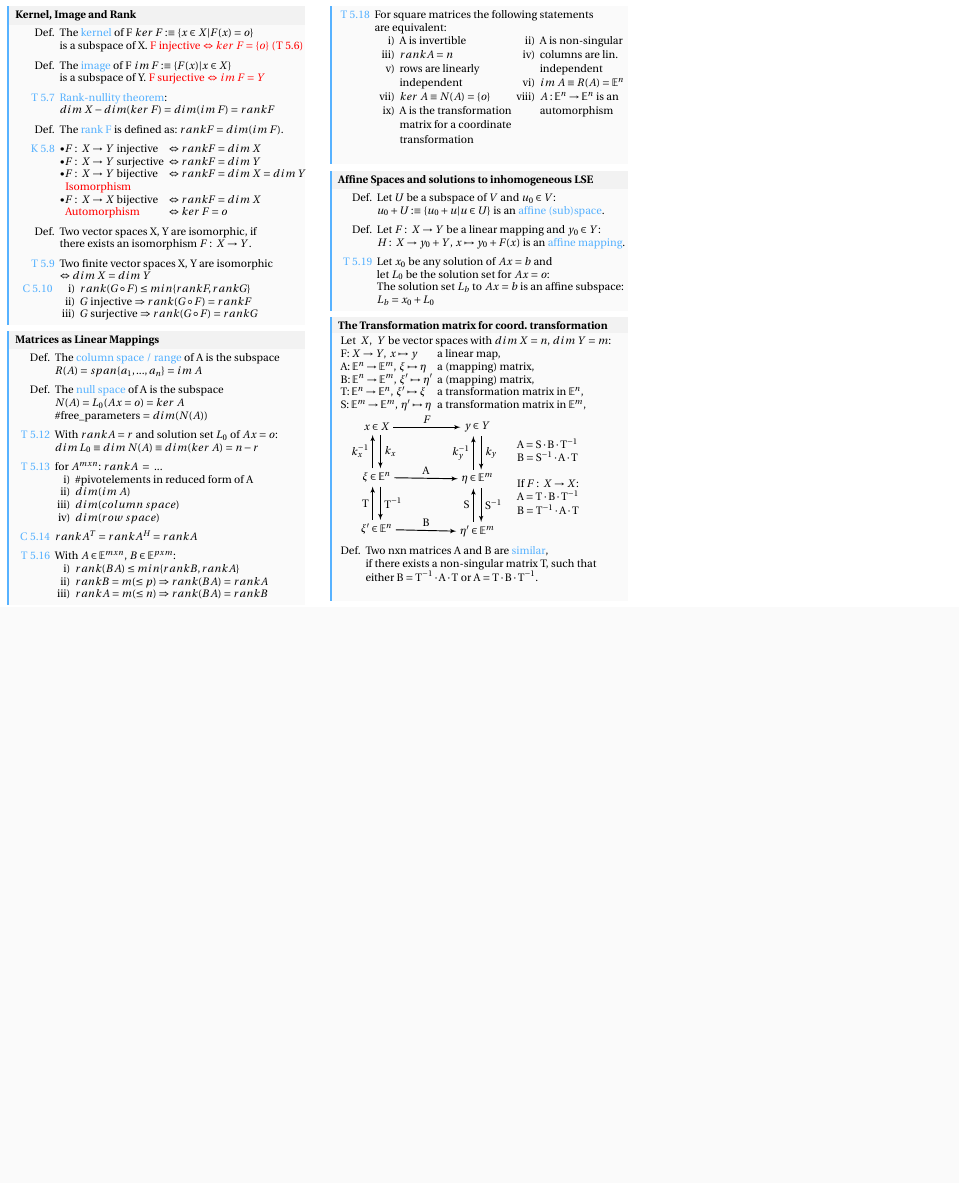
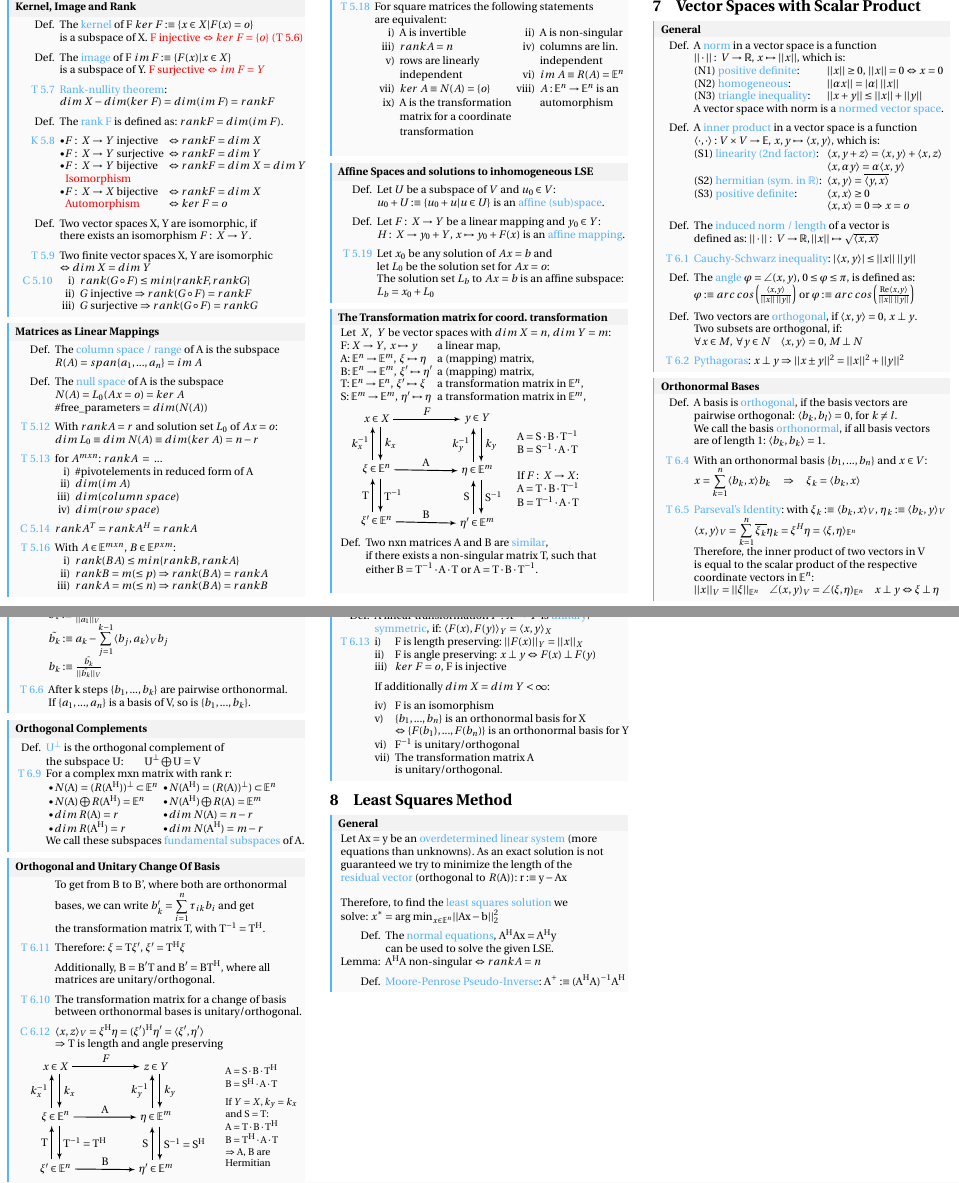
Before and after one commit to MattiaPT/Linear_Algebra_Cheat_Sheet, a LaTeX document (main.tex, which reads assets/map_transformation_3.tex, chapters/least_squares_method.tex, chapters/vector_spaces_with_scalar_product.tex): part of page 4 of 4 before the commit and two parts of pages 4 and 5 of 5 after it, the two joined at a grey line, cut so that both start at the same text, the shorter picture padded with empty space. Compiled offline with pdfLaTeX.

Commit message:
started least squares method

```diff
--- /dev/null
+++ b/assets/map_transformation_3.tex
@@ -0,0 +1,28 @@
+\tikzstyle{line} = [draw, -latex']
+\begin{tikzpicture}[
+	node distance=1cm and 2cm,
+  	>=latex',
+  	auto,
+	thick
+  ]
+	\node (X) {$x\in X$};
+  	\node[right = of X] (Y) {$z\in Y$};
+  	\node[below = of Y] (Em) {$\eta\in\mathbb{E}^m$};
+  	\node[below = of X] (En) {$\xi\in\mathbb{E}^n$};
+  	\node[below = of En] (En2) {$\xi'\in\mathbb{E}^n$};
+  	\node[below = of Em] (Em2) {$\eta'\in\mathbb{E}^m$};
+
+	\path[->]
+	(X) edge node {$F$} (Y)
+	(En) edge node {A} (Em)
+	(En2) edge node {B} (Em2);
+	\path[->, shift left=.75ex]
+    (Y) edge node {$k_y$} (Em)
+    (Em) edge node {$k_y^{-1}$} (Y)
+    (X) edge node {$k_x$} (En)
+    (En) edge node {$k_x^{-1}$} (X)
+    (En) edge node {$\text{T}^{-1} = \text{T}^\text{H}$} (En2)
+    (En2) edge node {T} (En)
+    (Em) edge node {$\text{S}^{-1} = \text{S}^\text{H}$} (Em2)
+    (Em2) edge node {S} (Em);
+\end{tikzpicture}
--- /dev/null
+++ b/chapters/least_squares_method.tex
@@ -0,0 +1,19 @@
+\section{Least Squares Method}
+\begin{mainbox}{General}
+\setlength{\tabcolsep}{2pt}
+\begin{tabular}{rl}
+	\multicolumn{2}{l}{Let $\text{Ax} = \text{y}$ be an \textcolor{blue}{overdetermined linear system} (more}\\
+	\multicolumn{2}{l}{equations than unknowns). As an exact solution is not}\\
+	\multicolumn{2}{l}{guaranteed we try to minimize the length of the}\\
+	\multicolumn{2}{l}{\textcolor{blue}{residual vector} (orthogonal to $^{}R(\text{A})$): $\text{r} :\equiv \text{y} - \text{Ax}$}\\
+	\\
+	\multicolumn{2}{l}{Therefore, to find the \textcolor{blue}{least squares solution} we}\\
+	\multicolumn{2}{l}{solve: $x^* = \text{arg min}_{x\in\mathbb{E}^n}||\text{Ax}-\text{b}||_2^2$}\\
+	\rule{0pt}{3ex}
+	Def. & The \textcolor{blue}{normal equations}, $\text{A}^\text{H}\text{Ax} = \text{A}^\text{H}\text{y}$\\
+	& can be used to solve the given LSE.\\
+	Lemma: & $\text{A}^\text{H}\text{A}$ non-singular $\Leftrightarrow rankA = n$\\
+	\rule{0pt}{3ex}
+	Def. & \textcolor{blue}{Moore-Penrose Pseudo-Inverse}: $\text{A}^+ :\equiv (\text{A}^\text{H}\text{A})^{-1}\text{A}^\text{H}$\\
+\end{tabular}
+\end{mainbox}
--- /dev/null
+++ b/chapters/vector_spaces_with_scalar_product.tex
@@ -0,0 +1,137 @@
+\section{Vector Spaces with Scalar Product}
+\begin{mainbox}{General}
+\setlength{\tabcolsep}{2pt}
+\begin{tabular}{rll}
+	Def. & \multicolumn{2}{l}{A \textcolor{blue}{norm} in a vector space is a function}\\
+	& \multicolumn{2}{l}{$||\cdot ||:\;V\rightarrow\mathbb{R}$, $x\mapsto ||x||$, which is:}\\
+	& (N1) \textcolor{blue}{positive definite}: & $||x|| \ge 0$, $||x|| = 0\Leftrightarrow x = 0$\\
+	& (N2) \textcolor{blue}{homogeneous}: & $||\alpha x|| = |\alpha |\;||x||$\\
+	& (N3) \textcolor{blue}{triangle inequality}: & $||x+y||\leq ||x||+||y||$\\
+	& \multicolumn{2}{l}{A vector space with norm is a \textcolor{blue}{normed vector space}.}\\
+	\rule{0pt}{3ex}
+	Def. & \multicolumn{2}{l}{A \textcolor{blue}{inner product} in a vector space is a function}\\
+	& \multicolumn{2}{l}{$\langle \cdot , \cdot\rangle : V\times V\rightarrow \mathbb{E}$, $x, y \mapsto \langle x,y\rangle$, which is:}\\
+	& (S1) \textcolor{blue}{linearity (2nd factor)}: & $\langle x, y + z\rangle = \langle x, y \rangle + \langle x, z \rangle$\\
+	& & $\langle x, \alpha y \rangle = \alpha \langle x, y \rangle$\\
+	& (S2) \textcolor{blue}{hermitian (sym. in $\mathbb{R}$)}: & $\langle x,y\rangle = \compconj{\langle y,x\rangle}$\\
+	& (S3) \textcolor{blue}{positive definite}: & $\langle x,x\rangle \geq 0$ \\
+	& & $\langle x, x\rangle = 0\Rightarrow x = o$\\
+	\rule{0pt}{3ex}
+	Def. & \multicolumn{2}{l}{The \textcolor{blue}{induced norm / length} of a vector is}\\
+	& \multicolumn{2}{l}{defined as: $||\cdot ||:\;V\rightarrow\mathbb{R}, ||x||\mapsto \sqrt{\langle x, x\rangle}$}\\
+	\rule{0pt}{3ex}
+	\textcolor{blue}{T 6.1} & \multicolumn{2}{l}{\textcolor{blue}{Cauchy-Schwarz inequality}: $|\langle x,y\rangle|\leq ||x||\;||y||$}\\
+	\rule{0pt}{3ex}
+	Def. & \multicolumn{2}{l}{The \textcolor{blue}{angle} $\varphi = \angle(x, y)$, $0\leq\varphi\leq\pi$, is defined as:}\\
+	& \multicolumn{2}{l}{$\varphi :\equiv arc\;cos\left(\frac{\langle x,y\rangle}{||x||\;||y||}\right)$ or $\varphi :\equiv arc\;cos\left(\frac{\text{Re}\langle x,y\rangle}{||x||\;||y||}\right)$ }\\
+	\rule{0pt}{3ex}
+	Def. & \multicolumn{2}{l}{Two vectors are \textcolor{blue}{orthogonal}, if $\langle x,y\rangle = 0$, $x \perp y$.}\\
+	& \multicolumn{2}{l}{Two subsets are orthogonal, if:}\\
+	& \multicolumn{2}{l}{$\forall x\in M,\;\forall y\in N\quad\langle x,y\rangle = 0$, $M \perp N$}\\
+	\rule{0pt}{3ex}
+	\textcolor{blue}{T 6.2} & \multicolumn{2}{l}{\textcolor{blue}{Pythagoras}: $x\perp y \Rightarrow ||x\pm y||^2 = ||x||^2 + ||y||^2$}\\
+\end{tabular}
+\end{mainbox}
+
+\begin{mainbox}{Orthonormal Bases}
+\setlength{\tabcolsep}{2pt}
+\begin{tabular}{rl}
+	Def. & A basis is \textcolor{blue}{orthogonal}, if the basis vectors are\\
+	& pairwise orthogonal: $\langle b_k,b_l\rangle = 0$, for $k \neq l$.\\
+	& We call the basis \textcolor{blue}{orthonormal}, if all basis vectors\\
+	& are of length 1: $\langle b_k, b_k\rangle = 1$.\\
+	\rule{0pt}{3ex}
+	\textcolor{blue}{T 6.4} & With an orthonormal basis $\{b_1, ..., b_n\}$ and $x\in V$:\\
+	& $x = \displaystyle\sum_{k=1}^n\langle b_k, x\rangle b_k\quad\Rightarrow\quad\xi_k = \langle b_k, x\rangle$\\
+	\rule{0pt}{3ex}
+	\textcolor{blue}{T 6.5} & \textcolor{blue}{Parseval's Identity}: with $\xi_k :\equiv \langle b_k,x\rangle_V$, $\eta_k :\equiv \langle b_k, y\rangle_V$\\
+	& $\langle x, y\rangle_V = \displaystyle\sum_{k=1}^n\compconj{\xi_k}\eta_k = \xi^H\eta = \langle\xi, \eta\rangle_{\mathbb{E}^n}$\\
+	& Therefore, the inner product of two vectors in V\\
+	& is equal to the scalar product of the respective\\
+	& coordinate vectors in $\mathbb{E}^n$:\\
+	& $||x||_V = ||\xi||_{\mathbb{E}^n}\quad\angle(x,y)_V = \angle(\xi,\eta)_{\mathbb{E}^n}\quad x\perp y \Leftrightarrow \xi\perp\eta$\\
+\end{tabular}
+\end{mainbox}
+
+\begin{mainbox}{Gram-Schmidt Process}
+\setlength{\tabcolsep}{2pt}
+\begin{tabular}{rl}
+	& $b_1 :\equiv \frac{a_1}{||a_1||_V}$ \\
+	& $\tilde{b_k} :\equiv a_k - \displaystyle \sum_{j=1}^{k-1}\langle b_j, a_k\rangle_V b_j$\\
+	& $b_k :\equiv \frac{\tilde{b_k}}{||\tilde{b_k}||_V}$\\
+	\rule{0pt}{3ex}
+	\textcolor{blue}{T 6.6} & After k steps $\{b_1, ..., b_k\}$ are pairwise orthonormal.\\
+	& If $\{a_1, ..., a_n\}$ is a basis of V, so is $\{b_1, ..., b_k\}$.\\
+\end{tabular}
+\end{mainbox}
+
+\begin{mainbox}{Orthogonal Complements}
+\setlength{\tabcolsep}{2pt}
+\begin{tabular}{rl}
+	Def. & \textcolor{blue}{$\text{U}^\perp$} is the orthogonal complement of\\
+	& the subspace U:\qquad$\text{U}^\perp \bigoplus \text{U} = \text{V}$\\
+	\textcolor{blue}{T 6.9} & For a complex mxn matrix with rank r:\\
+	& \begin{tabular}{ll}
+		$\bullet ^{}N(\text{A}) = (R(\text{A}^\text{H}))^\perp \subset\mathbb{E}^n$ & $\bullet ^{}N(\text{A}^\text{H}) = (R(\text{A}))^\perp) \subset\mathbb{E}^n$\\
+		$\bullet ^{}N(\text{A})\bigoplus R(\text{A}^\text{H}) = \mathbb{E}^n$ & $\bullet ^{}N(\text{A}^\text{H})\bigoplus R(\text{A}) = \mathbb{E}^m$\\
+		$\bullet ^{}dim\;R(\text{A}) = r$ & $\bullet ^{}dim\;N(\text{A}) = n - r$\\
+		$\bullet ^{}dim\;R(\text{A}^\text{H}) = r$ & $\bullet ^{}dim\;N(\text{A}^\text{H}) = m - r$\\
+	\end{tabular}\\
+	& We call these subspaces \textcolor{blue}{fundamental subspaces} of A.\\
+\end{tabular}
+\end{mainbox}
+
+\begin{mainbox}{Orthogonal and Unitary Change Of Basis}
+\setlength{\tabcolsep}{2pt}
+\begin{tabular}{rl}
+	& To get from B to B', where both are orthonormal\\
+	& bases, we can write $b'_k = \displaystyle \sum_{i=1}^n \tau_{ik}b_i$ and get\\
+	& the transformation matrix T, with $\text{T}^{-1} = \text{T}^\text{H}$.\\
+	\rule{0pt}{3ex}
+	\textcolor{blue}{T 6.11} & Therefore: $\xi = \text{T}\xi'$, $\xi' = \text{T}^\text{H}\xi$\\
+	\rule{0pt}{3ex}
+	& Additionally, $\text{B} = \text{B}'\text{T}$ and $\text{B}' = \text{B}\text{T}^\text{H}$, where all\\
+	& matrices are unitary/orthogonal.\\
+	\rule{0pt}{3ex}
+	\textcolor{blue}{T 6.10} & The transformation matrix for a change of basis\\
+	& between orthonormal bases is unitary/orthogonal.\\
+	\rule{0pt}{3ex}
+	\textcolor{blue}{C 6.12} & $\langle x,z\rangle_V = \xi^\text{H}\eta = (\xi')^\text{H}\eta ' = \langle \xi',\eta' \rangle$\\
+	& $\Rightarrow$ T is length and angle preserving\\
+	\multicolumn{2}{r}{\begin{tabular}{ll}
+		\begin{tabular}{l}
+			\input{assets/map_transformation_3.tex}
+		\end{tabular} & {\small \begin{tabular}{ll}
+			& $\text{A} = \text{S}\cdot\text{B}\cdot\text{T}^\text{H}$\\
+			& $\text{B} = \text{S}^\text{H}\cdot\text{A}\cdot\text{T}$\\
+			\rule{0pt}{3ex}
+			& If $Y=X, k_y = k_x$\\
+			& and $ \text{S} = \text{T}$:\\
+			& $\text{A} = \text{T}\cdot\text{B}\cdot\text{T}^\text{H}$\\
+			& $\text{B} = \text{T}^\text{H}\cdot\text{A}\cdot\text{T}$\\
+			& $\Rightarrow$ A, B are\\
+			& Hermitian\\
+		\end{tabular}}\\
+	\end{tabular}}
+\end{tabular}
+\end{mainbox}
+
+\begin{mainbox}{Orthogonal and Unitary Transformations}
+\setlength{\tabcolsep}{2pt}
+\begin{tabular}{rll}
+	Def. & \multicolumn{2}{l}{A linear transformation $F:X\rightarrow Y$ is \textcolor{blue}{unitary}/}\\
+	& \multicolumn{2}{l}{\textcolor{blue}{symmetric}, if: $\langle F(x), F(y)\rangle_Y = \langle x,y\rangle_X$}\\
+	\textcolor{blue}{T 6.13} & i) & F is length preserving: $||F(x)||_Y=||x||_X$\\
+	& ii) & F is angle preserving: $x\perp y \Leftrightarrow F(x) \perp F(y)$\\
+	& iii) & $ker\;F = {o}$, F is injective\\
+	\rule{0pt}{3ex}
+	& \multicolumn{2}{l}{If additionally $dim\;X = dim\;Y < \infty$:}\\
+	\rule{0pt}{3ex}
+	& iv) & F is an isomorphism\\
+	& v) & $\{b_1, ..., b_n\}$ is an orthonormal basis for X\\
+	& & $\Leftrightarrow \{F(b_1), ..., F(b_n)\}$ is an orthonormal basis for Y\\
+	& vi) & $\text{F}^{-1}$ is unitary/orthogonal\\
+	& vii) & The transformation matrix A\\
+	& & is unitary/orthogonal.\\
+\end{tabular}
+\end{mainbox}
```
Also changed, not shown: chapters/LU_decomposition.tex (+2 -2 lines), chapters/linear_maps.tex (+1 -1 lines), chapters/linear_systems_of_equations.tex (+2 -2 lines), chapters/matrices.tex (+3 -3 lines), chapters/vector_spaces.tex (+3 -3 lines), main.tex (+2 -0 lines), main.pdf.
